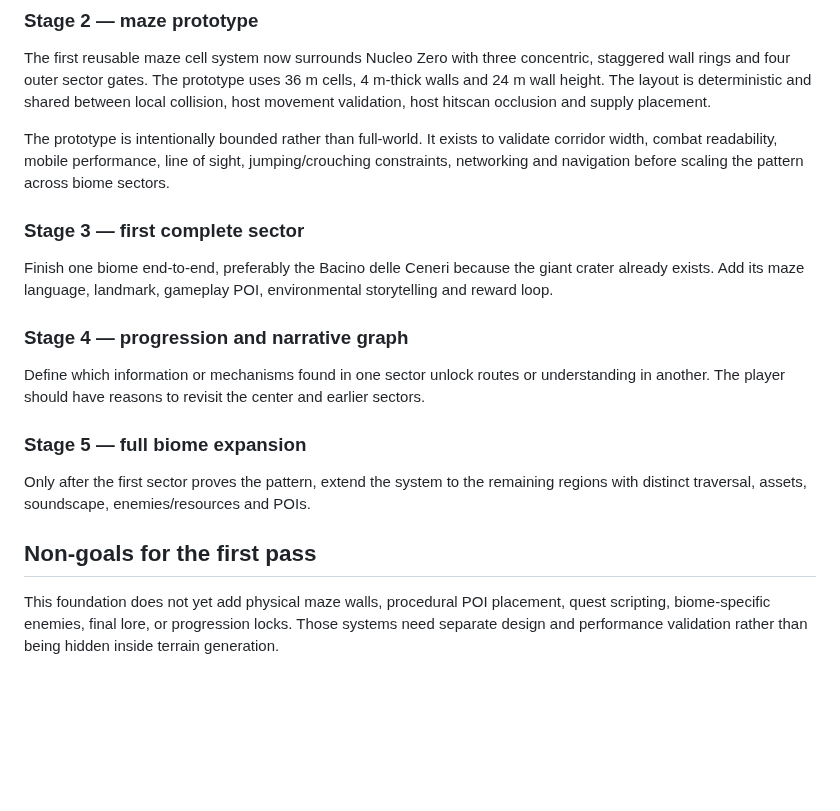
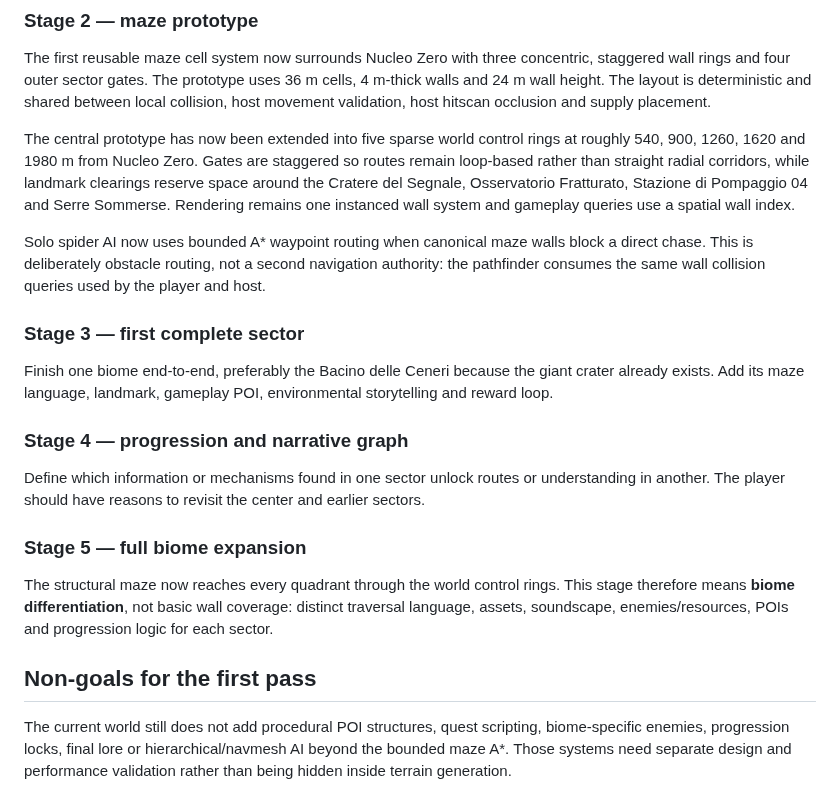
Before and after one commit to gernotfound/gone, a Markdown page: docs/world_vision.md, the part around the change. GitHub-like rendering; blank space fills up the shorter version.

Commit message:
Record world maze expansion and pathfinding

```diff
--- a/docs/world_vision.md
+++ b/docs/world_vision.md
@@ -80,7 +80,9 @@ A useful long-term topology is concentric: central hub, inner maze, biome sector
 
 The first reusable maze cell system now surrounds Nucleo Zero with three concentric, staggered wall rings and four outer sector gates. The prototype uses 36 m cells, 4 m-thick walls and 24 m wall height. The layout is deterministic and shared between local collision, host movement validation, host hitscan occlusion and supply placement.
 
-The prototype is intentionally bounded rather than full-world. It exists to validate corridor width, combat readability, mobile performance, line of sight, jumping/crouching constraints, networking and navigation before scaling the pattern across biome sectors.
+The central prototype has now been extended into five sparse world control rings at roughly 540, 900, 1260, 1620 and 1980 m from Nucleo Zero. Gates are staggered so routes remain loop-based rather than straight radial corridors, while landmark clearings reserve space around the Cratere del Segnale, Osservatorio Fratturato, Stazione di Pompaggio 04 and Serre Sommerse. Rendering remains one instanced wall system and gameplay queries use a spatial wall index.
+
+Solo spider AI now uses bounded A* waypoint routing when canonical maze walls block a direct chase. This is deliberately obstacle routing, not a second navigation authority: the pathfinder consumes the same wall collision queries used by the player and host.
 
 ### Stage 3 — first complete sector
 
@@ -92,8 +94,8 @@ Define which information or mechanisms found in one sector unlock routes or unde
 
 ### Stage 5 — full biome expansion
 
-Only after the first sector proves the pattern, extend the system to the remaining regions with distinct traversal, assets, soundscape, enemies/resources and POIs.
+The structural maze now reaches every quadrant through the world control rings. This stage therefore means **biome differentiation**, not basic wall coverage: distinct traversal language, assets, soundscape, enemies/resources, POIs and progression logic for each sector.
 
 ## Non-goals for the first pass
 
-This foundation does not yet add physical maze walls, procedural POI placement, quest scripting, biome-specific enemies, final lore, or progression locks. Those systems need separate design and performance validation rather than being hidden inside terrain generation.
+The current world still does not add procedural POI structures, quest scripting, biome-specific enemies, progression locks, final lore or hierarchical/navmesh AI beyond the bounded maze A*. Those systems need separate design and performance validation rather than being hidden inside terrain generation.
```
